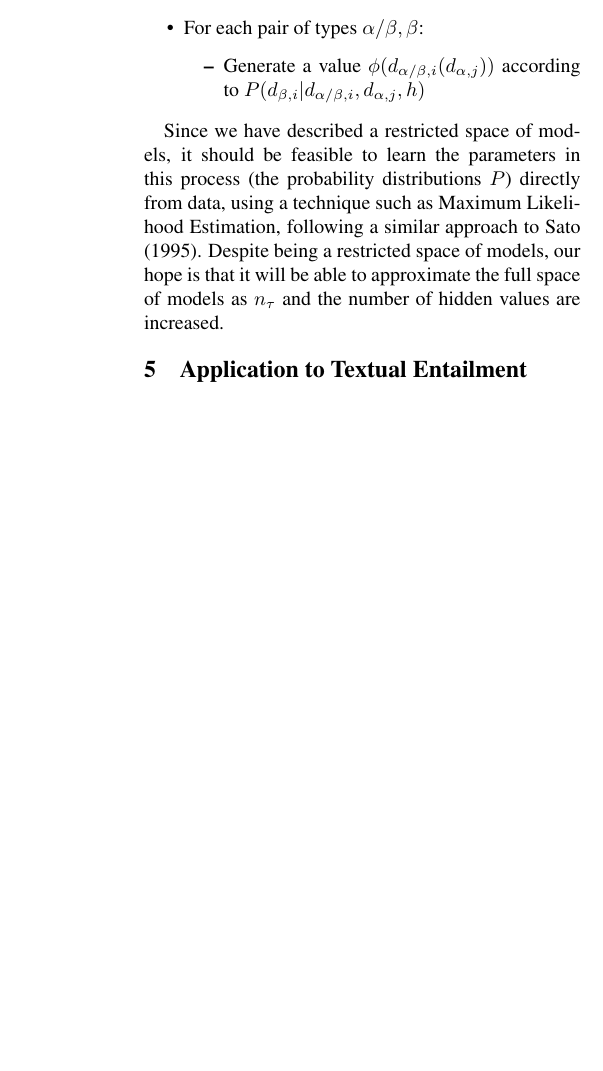
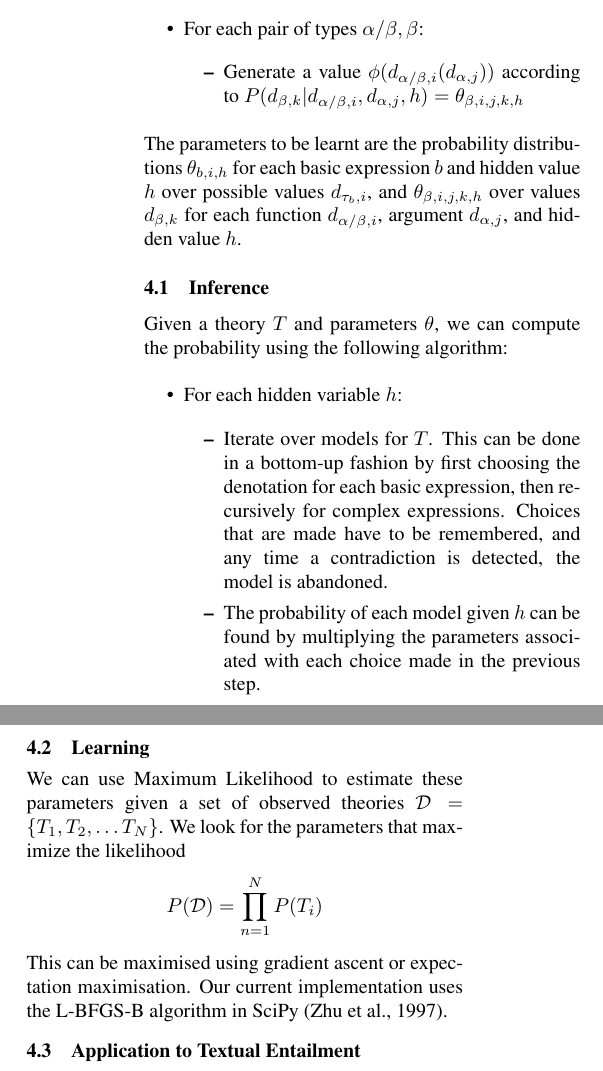
Before and after one commit to daoudclarke/probabilistic-semantics-paper, a LaTeX paper (probsem.tex): part of one column of page 4 of 7 before the commit and two parts of the columns of page 4 of 7 after it, the two joined at a grey line, cut so that both start at the same text, the shorter picture padded with empty space. Compiled offline with pdfLaTeX; the source files are stored in an older character set and shown here as Unicode.

Commit message:
Rewrite some introduction paragraphs, add to learning section

```diff
--- a/probsem.tex
+++ b/probsem.tex
@@ -465,41 +485,44 @@ some set $H$. This gives us the following process to generate $F$:
 \item For each pair of types $\alpha/\beta, \beta$:
 \begin{itemize}
 \item Generate a value $\phi(d_{\alpha/\beta,i}(d_{\alpha,j}))$
-  according to $P(d_{\beta,i}|d_{\alpha/\beta,i}, d_{\alpha,j},h)$
+  according to $P(d_{\beta,k}|d_{\alpha/\beta,i}, d_{\alpha,j},h) = \theta_{\beta,i,j,k,h}$
+\end{itemize}
+\end{itemize}
+The parameters to be learnt are the probability distributions
+$\theta_{b,i,h}$ for each basic expression $b$ and hidden value $h$
+over possible values $d_{\tau_b,i}$, and $\theta_{\beta,i,j,k,h}$ over
+values $d_{\beta,k}$ for each function $d_{\alpha/\beta,i}$, argument
+$d_{\alpha,j}$, and hidden value $h$.
+
+\subsection{Inference}
+
+Given a theory $T$ and parameters $\theta$, we can compute the
+probability using the following algorithm:
+\begin{itemize}
+\item For each hidden variable $h$:
+\begin{itemize}
+\item Iterate over models for $T$. This can be done in a bottom-up
+  fashion by first choosing the denotation for each basic expression,
+  then recursively for complex expressions. Choices that are made have
+  to be remembered, and any time a contradiction is detected, the
+  model is abandoned.
+\item The probability of each model given $h$ can be found by
+  multiplying the parameters associated with each choice made in the
+  previous step.
 \end{itemize}
 \end{itemize}
 
-Since we have described a restricted space of models, it should be
-feasible to learn the parameters in this process (the probability
-distributions $P$) directly from data, using a technique such as Maximum
-Likelihood Estimation, following a similar approach to
-\citet{Sato:95}. Despite being a restricted space of models, our hope
-is that it will be able to approximate the full space of models as
-$n_\tau$ and the number of hidden values are increased.
+\subsection{Learning}
 
-% \item For each sentence $s$:
-% \begin{itemize}
-% \item For each basic expression $b$ in $s$, choose a value $v$ for $F(b)$ from
-%   $D_{\tau_b}$ according to some distribution $P(v|b,h)$.
-% \item Recursively, for every meaningful expression $\gamma(\delta)$ in
-%   $s$, where $F(\delta) = v_\delta$ and $F(\gamma) = v_\gamma$, choose
-%   a value $v$ from $D_{\tau_{\delta(\gamma)}}$ according to
-%   $P(v|v_\delta, v_\gamma, h)$.
-% \end{itemize}
+We can use Maximum Likelihood to estimate these parameters given a set
+of observed theories $\mathcal{D} = \{T_1, T_2, \ldots T_N\}$. We look
+for the parameters that maximize the likelihood
+$$P(\mathcal{D}) = \prod_{n=1}^N P(T_i)$$
+This can be maximised using gradient ascent or expectation
+maximisation. Our current implementation uses the L-BFGS-B algorithm
+in SciPy \cite{Zhu:97}.
 
-% In the following, we show that it is possible to learn the parameters
-% of this random generation process from data.  Our method falls within
-% the framework of \citet{Sato:95}. Consequently, we are able to reuse his
-% algorithms for learning and inference.  Given a set of observed
-% theories, the probability distributions $P$ can be learnt. In the
-% following we demonstrate this with examples, and give the code listing
-% for our implementation. It is also observed that the learnt parameters for a particular basic expression can
-% be viewed as its distributional representation. In
-% Section~\ref{sec:recovering} we consider how this representation
-% relates to standard approaches to distributional semantics.
-
-
-\section{Application to Textual Entailment}
+\subsection{Application to Textual Entailment}
 
 The task of recognising textual entailment \cite{Dagan:05} is to
 determine, given two sentences $T$ (the \emph{text}) and $H$ (the
```
Also changed, not shown: JW2012.bib (+11 -0 lines), probsem.tex (66 more changed lines).
